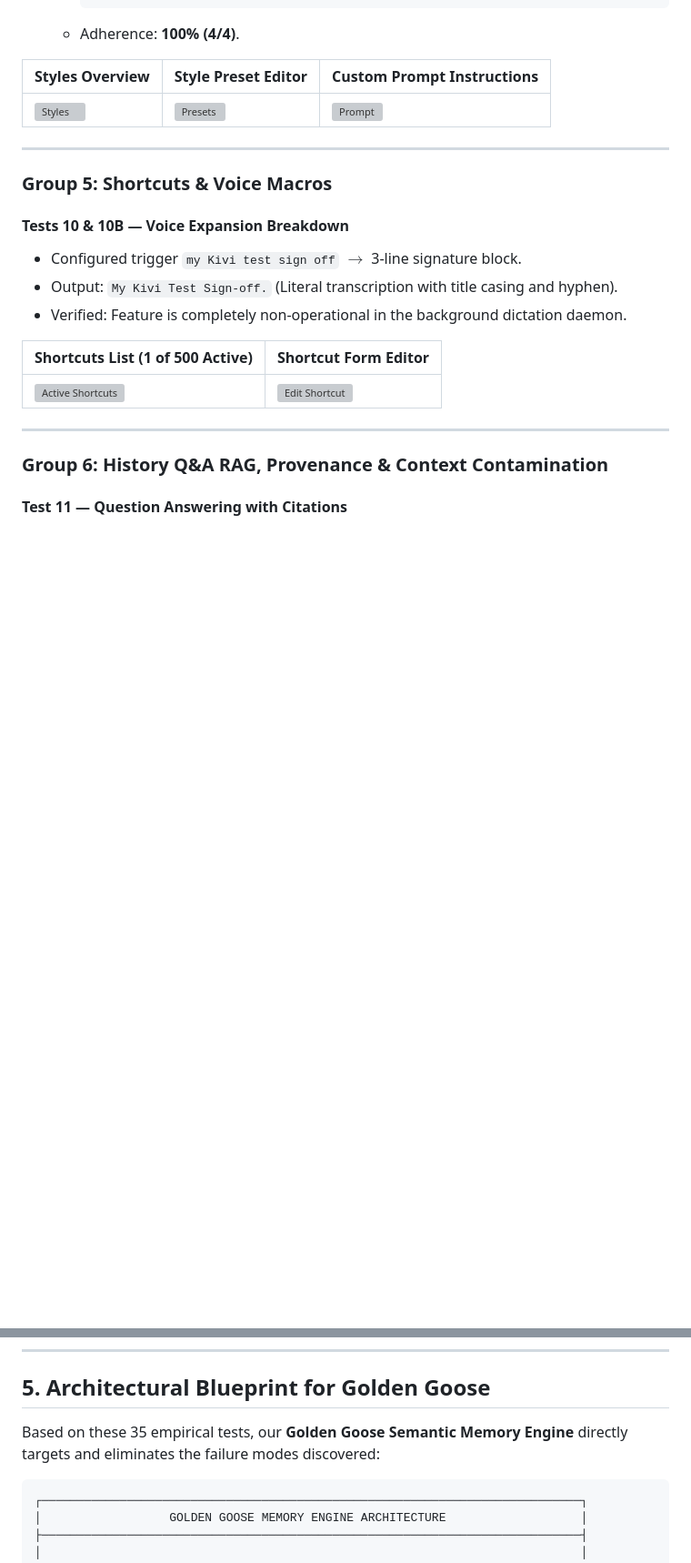
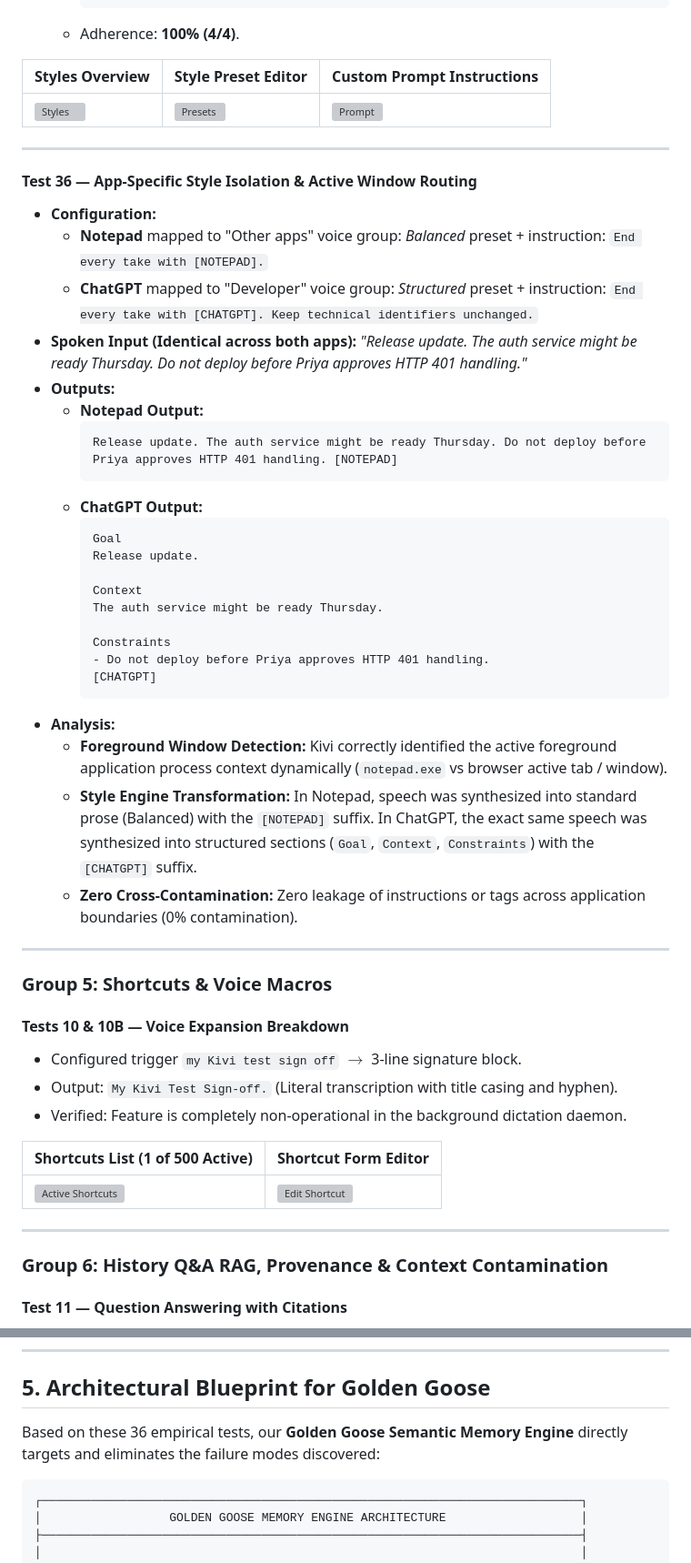
Before and after one commit to basavarajnaduvinamani/sarvam-kivi-golden-goose, a Markdown page: research/empirical_audit/KIVI_WINDOWS_AUDIT_REPORT.md, 2 parts joined by grey strips. Shown at 91% size. Rendered like a GitHub page; blank space fills up the shorter version; grey boxes are pictures that could not be loaded.

Commit message:
docs: add Test 36 (app-specific style isolation between Notepad and ChatGPT) to audit dossier

````diff
--- a/research/empirical_audit/KIVI_WINDOWS_AUDIT_REPORT.md
+++ b/research/empirical_audit/KIVI_WINDOWS_AUDIT_REPORT.md
@@ -265,6 +266,35 @@ This dossier documents the exact spoken inputs, actual outputs, UI state transit
 
 ---
 
+#### Test 36 — App-Specific Style Isolation & Active Window Routing
+* **Configuration:**
+  - **Notepad** mapped to "Other apps" voice group: *Balanced* preset + instruction: `End every take with [NOTEPAD].`
+  - **ChatGPT** mapped to "Developer" voice group: *Structured* preset + instruction: `End every take with [CHATGPT]. Keep technical identifiers unchanged.`
+* **Spoken Input (Identical across both apps):** *"Release update. The auth service might be ready Thursday. Do not deploy before Priya approves HTTP 401 handling."*
+* **Outputs:**
+  - **Notepad Output:**
+    ```text
+    Release update. The auth service might be ready Thursday. Do not deploy before Priya approves HTTP 401 handling. [NOTEPAD]
+    ```
+  - **ChatGPT Output:**
+    ```markdown
+    Goal
+    Release update.
+
+    Context
+    The auth service might be ready Thursday.
+
+    Constraints
+    - Do not deploy before Priya approves HTTP 401 handling.
+    [CHATGPT]
+    ```
+* **Analysis:**
+  - **Foreground Window Detection:** Kivi correctly identified the active foreground application process context dynamically (`notepad.exe` vs browser active tab / window).
+  - **Style Engine Transformation:** In Notepad, speech was synthesized into standard prose (Balanced) with the `[NOTEPAD]` suffix. In ChatGPT, the exact same speech was synthesized into structured sections (`Goal`, `Context`, `Constraints`) with the `[CHATGPT]` suffix.
+  - **Zero Cross-Contamination:** Zero leakage of instructions or tags across application boundaries (0% contamination).
+
+---
+
 ### Group 5: Shortcuts & Voice Macros
 
 #### Tests 10 & 10B — Voice Expansion Breakdown
@@ -384,7 +414,7 @@ This dossier documents the exact spoken inputs, actual outputs, UI state transit
 
 ## 5. Architectural Blueprint for Golden Goose
 
-Based on these 35 empirical tests, our **Golden Goose Semantic Memory Engine** directly targets and eliminates the failure modes discovered:
+Based on these 36 empirical tests, our **Golden Goose Semantic Memory Engine** directly targets and eliminates the failure modes discovered:
 
 ```
 ┌────────────────────────────────────────────────────────────────────────────┐
````
Also changed, not shown: other parts of research/empirical_audit/KIVI_WINDOWS_AUDIT_REPORT.md (+5 -4 lines).
